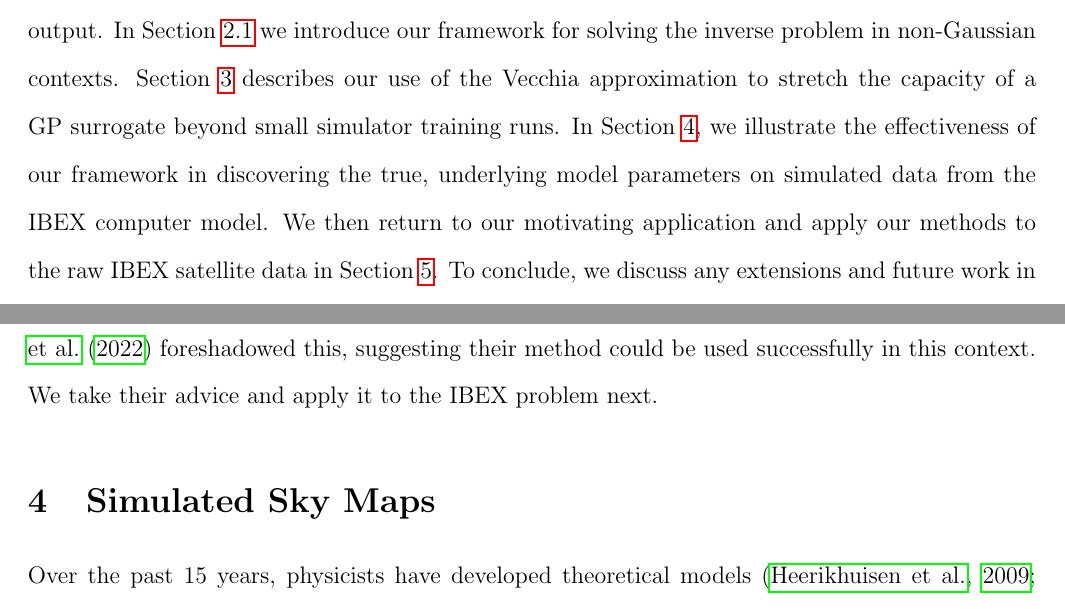
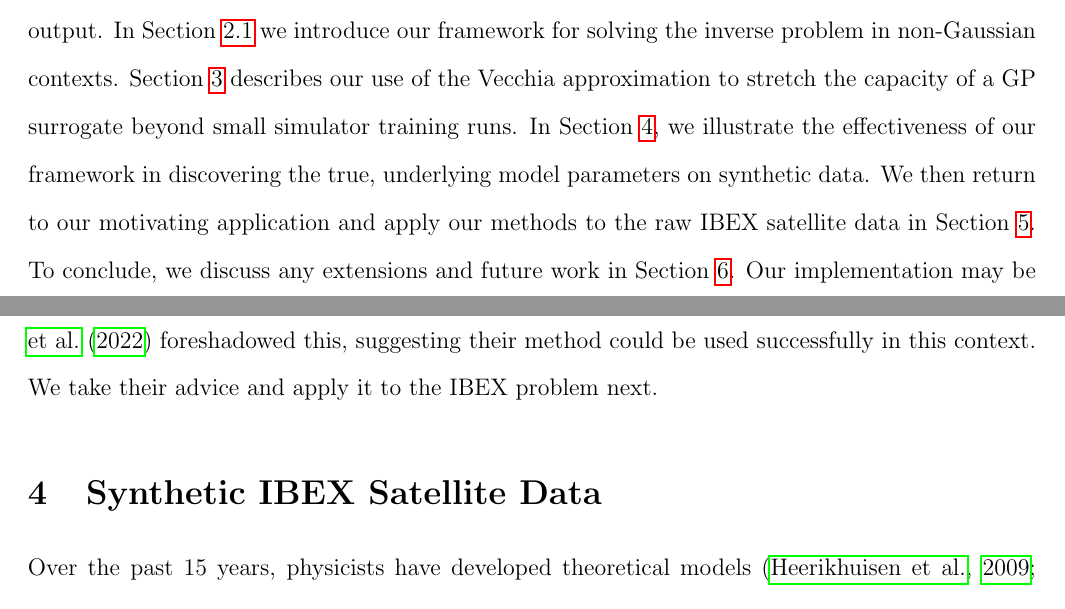
Before and after one commit to lanl/ibex-bayesian-inverse, a LaTeX paper (papers/ibex_bayes_inv.tex): two parts of pages 6 and 21 of 33, joined at a grey line, cut so that both start at the same text. Compiled offline with pdfLaTeX; a missing bibliography style is replaced by a similar one.

Commit message:
section 4 initial edits

```diff
--- a/papers/ibex_bayes_inv.tex
+++ b/papers/ibex_bayes_inv.tex
@@ -254,9 +249,0 @@ implementation behind SEPIA, which could be classified as the current ``status q
-in Bayesian Inverse Problems for high-dimensional computer model output. In Section
-\ref{sec:gen_bayes_inv} we introduce our framework for solving the inverse problem in
-non-Gaussian contexts. Section \ref{sec:vecchia} describes our use of the Vecchia
-approximation to stretch the capacity of a GP surrogate beyond small simulator
-training runs. In Section \ref{sec:sims}, we illustrate the effectiveness of our
-framework in discovering the true, underlying model parameters on simulated data from
-the IBEX computer model. We then return to our motivating application and apply our
-methods to the raw IBEX satellite data in Section \ref{sec:ibex_real}. To conclude,
-we discuss any extensions and future work in Section \ref{sec:discuss}. Our
@@ -265,3 +255,14 @@ with code reproducing all included examples.
+computer model output. In Section \ref{sec:gen_bayes_inv} we introduce our
+framework for solving the inverse problem in non-Gaussian contexts. Section
+\ref{sec:vecchia} describes our use of the Vecchia approximation to stretch the
+capacity of a GP surrogate beyond small simulator training runs. In Section
+\ref{sec:synth_data}, we illustrate the effectiveness of our framework in
+discovering the true, underlying model parameters on synthetic data. We then
+return to our motivating application and apply our methods to the raw IBEX
+satellite data in Section \ref{sec:ibex_real}. To conclude, we discuss any
+extensions and future work in Section \ref{sec:discuss}. Our implementation may
+be found at \url{https://github.com/lanl/IBEX_Calibration} along with code
+reproducing all included examples.
 
 %%%%%%%%%%%%%%%%%%%%%%%%%%%%%%%%%%%%%%%%%%%%%%%%%%%%%%%%%%%%%%%%%%%%%%%%%%%%%%%
 
@@ -845,9 +846,34 @@ to the IBEX problem next.
 
 %%%%%%%%%%%%%%%%%%%%%%%%%%%%%%%%%%%%%%%%%%%%%%%%%%%%%%%%%%%%%%%%%%%%%%%%%%%%%%%
 
-% SECTION 4: Simulated Sky Maps
-\section{Simulated Sky Maps}
-\label{sec:sims}
+% SECTION 4: Synthetic IBEX Satellite Data
+\section{Synthetic IBEX Satellite Data}
+\label{sec:synth_data}
+
+%% Overview
+%%% Another review of the heliosphere <- maybe about historical heliospheric research
+%%%%% Previous observations were made by Voyager 1 and Voyager 2
+%%% IBEX launched to validate and inform this
+%%% What did IBEX see?
+%%% Behavior of ENAs: inner and outer
+%%% What are ENAs important?
+% Physicists have spent the last 15-20 years developing theories to explain the
+% existence of the \textit{ribbon} and how it's presence fits in the process that
+% governs the makeup of heliosphere. First,
+
+% inner-heliospheric
+
+%% Computer Models:
+%%% Explain computer models more in-depth
+%%% Yifan: parallel mean free path / perpendicular mean free path. What do those represent? What happens when changing them?
+%%% Eric: adindex and kappa. What do these represent and do?
+%%% Leverage these models to validate our framework
+
+%% Experiment:
+%%% What is the set up? How is data generated? How do we calculate "true" underlying rate? What about exposure time and locations? How do we do hold out? Similar to experiments in Section 3.
+%%% Show the results
+%%% Commentary on the results
+%%% Now that they are validated, move on to the real thing.
 
 %% HELIOSPHERIC SCIENCE
 %% - Short review of heliosphere
```
Also changed, not shown: papers/ibex_bayes_inv.tex (17 more changed lines), 1 other file.
